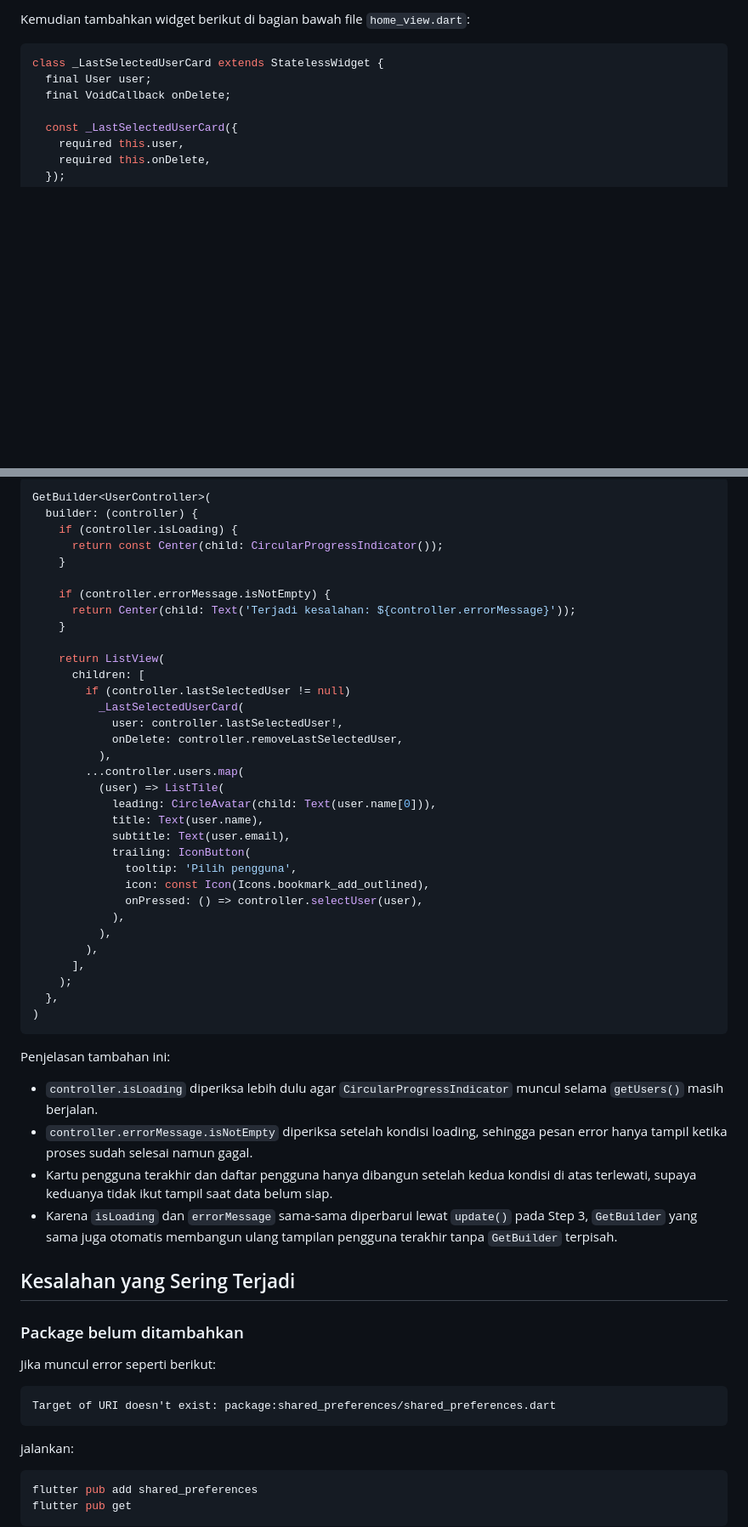
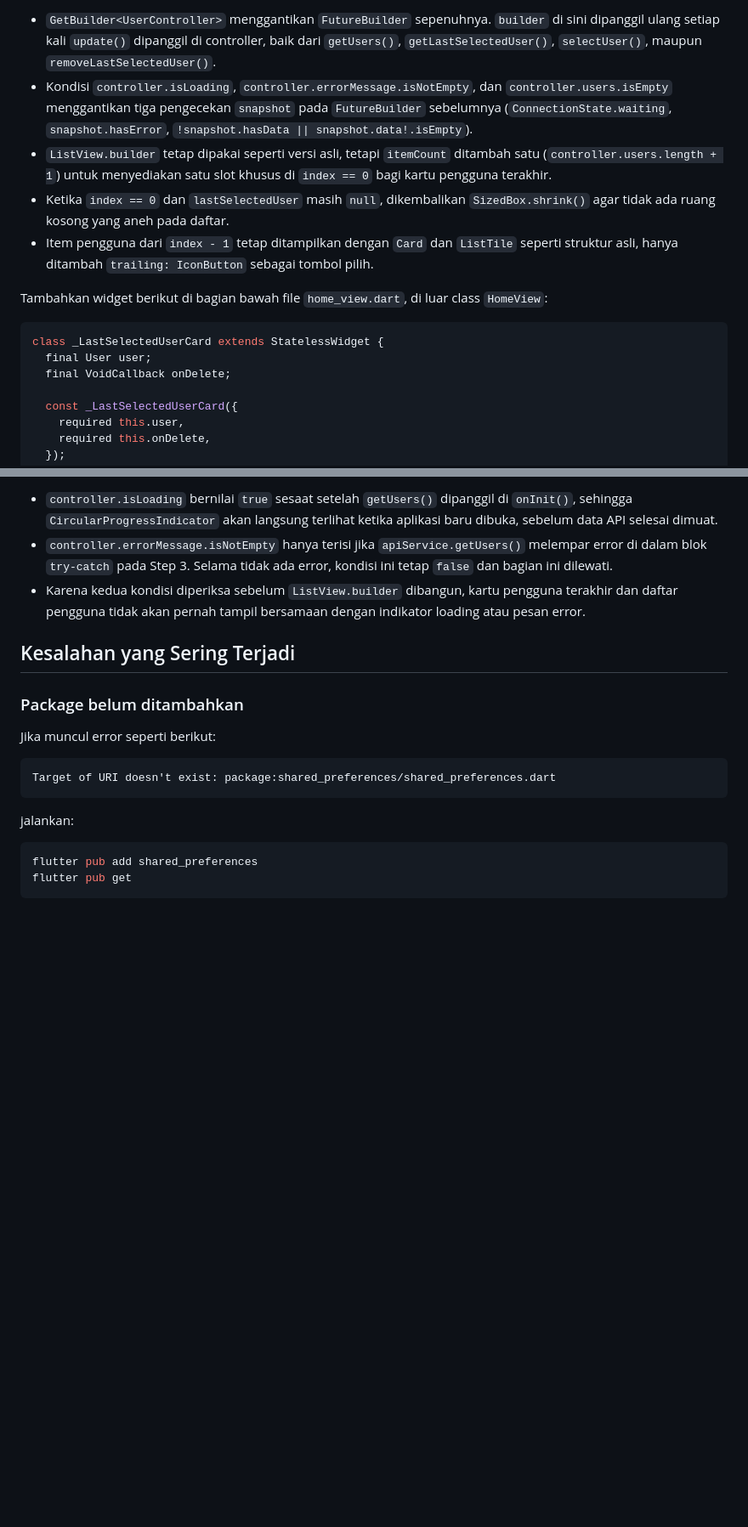
Before and after one commit to ikhsan-fillah/shared-preferences-itc, a Markdown page: README.md, 2 parts joined by grey strips. Shown at 85% size. Rendered like a GitHub page; blank space fills up the shorter version.

````diff
--- a/README.md
+++ b/README.md
@@ -320,5 +396,11 @@ Kondisi tersebut berarti: kartu hanya ditampilkan jika terdapat data pengguna ya
 
-Kemudian tambahkan widget berikut di bagian bawah file `home_view.dart`:
+- `GetBuilder<UserController>` menggantikan `FutureBuilder` sepenuhnya. `builder` di sini dipanggil ulang setiap kali `update()` dipanggil di controller, baik dari `getUsers()`, `getLastSelectedUser()`, `selectUser()`, maupun `removeLastSelectedUser()`.
+- Kondisi `controller.isLoading`, `controller.errorMessage.isNotEmpty`, dan `controller.users.isEmpty` menggantikan tiga pengecekan `snapshot` pada `FutureBuilder` sebelumnya (`ConnectionState.waiting`, `snapshot.hasError`, `!snapshot.hasData || snapshot.data!.isEmpty`).
+- `ListView.builder` tetap dipakai seperti versi asli, tetapi `itemCount` ditambah satu (`controller.users.length + 1`) untuk menyediakan satu slot khusus di `index == 0` bagi kartu pengguna terakhir.
+- Ketika `index == 0` dan `lastSelectedUser` masih `null`, dikembalikan `SizedBox.shrink()` agar tidak ada ruang kosong yang aneh pada daftar.
+- Item pengguna dari `index - 1` tetap ditampilkan dengan `Card` dan `ListTile` seperti struktur asli, hanya ditambah `trailing: IconButton` sebagai tombol pilih.
+
+Tambahkan widget berikut di bagian bawah file `home_view.dart`, di luar class `HomeView`:
 
 ```dart
 class _LastSelectedUserCard extends StatelessWidget {
@@ -415,46 +468,7 @@ Pada `lib/views/home_view.dart`, bungkus bagian daftar pengguna dengan pengeceka
 
-```dart
-GetBuilder<UserController>(
-  builder: (controller) {
-    if (controller.isLoading) {
-      return const Center(child: CircularProgressIndicator());
-    }
-
-    if (controller.errorMessage.isNotEmpty) {
-      return Center(child: Text('Terjadi kesalahan: ${controller.errorMessage}'));
-    }
-
-    return ListView(
-      children: [
-        if (controller.lastSelectedUser != null)
-          _LastSelectedUserCard(
-            user: controller.lastSelectedUser!,
-            onDelete: controller.removeLastSelectedUser,
-          ),
-        ...controller.users.map(
-          (user) => ListTile(
-            leading: CircleAvatar(child: Text(user.name[0])),
-            title: Text(user.name),
-            subtitle: Text(user.email),
-            trailing: IconButton(
-              tooltip: 'Pilih pengguna',
-              icon: const Icon(Icons.bookmark_add_outlined),
-              onPressed: () => controller.selectUser(user),
-            ),
-          ),
-        ),
-      ],
-    );
-  },
-)
-```
-
-Penjelasan tambahan ini:
-
-- `controller.isLoading` diperiksa lebih dulu agar `CircularProgressIndicator` muncul selama `getUsers()` masih berjalan.
-- `controller.errorMessage.isNotEmpty` diperiksa setelah kondisi loading, sehingga pesan error hanya tampil ketika proses sudah selesai namun gagal.
-- Kartu pengguna terakhir dan daftar pengguna hanya dibangun setelah kedua kondisi di atas terlewati, supaya keduanya tidak ikut tampil saat data belum siap.
-- Karena `isLoading` dan `errorMessage` sama-sama diperbarui lewat `update()` pada Step 3, `GetBuilder` yang sama juga otomatis membangun ulang tampilan pengguna terakhir tanpa `GetBuilder` terpisah.
+- `controller.isLoading` bernilai `true` sesaat setelah `getUsers()` dipanggil di `onInit()`, sehingga `CircularProgressIndicator` akan langsung terlihat ketika aplikasi baru dibuka, sebelum data API selesai dimuat.
+- `controller.errorMessage.isNotEmpty` hanya terisi jika `apiService.getUsers()` melempar error di dalam blok `try-catch` pada Step 3. Selama tidak ada error, kondisi ini tetap `false` dan bagian ini dilewati.
+- Karena kedua kondisi diperiksa sebelum `ListView.builder` dibangun, kartu pengguna terakhir dan daftar pengguna tidak akan pernah tampil bersamaan dengan indikator loading atau pesan error.
 
 ## Kesalahan yang Sering Terjadi
 
````
Also changed, not shown: other parts of README.md (+102 -55 lines).
